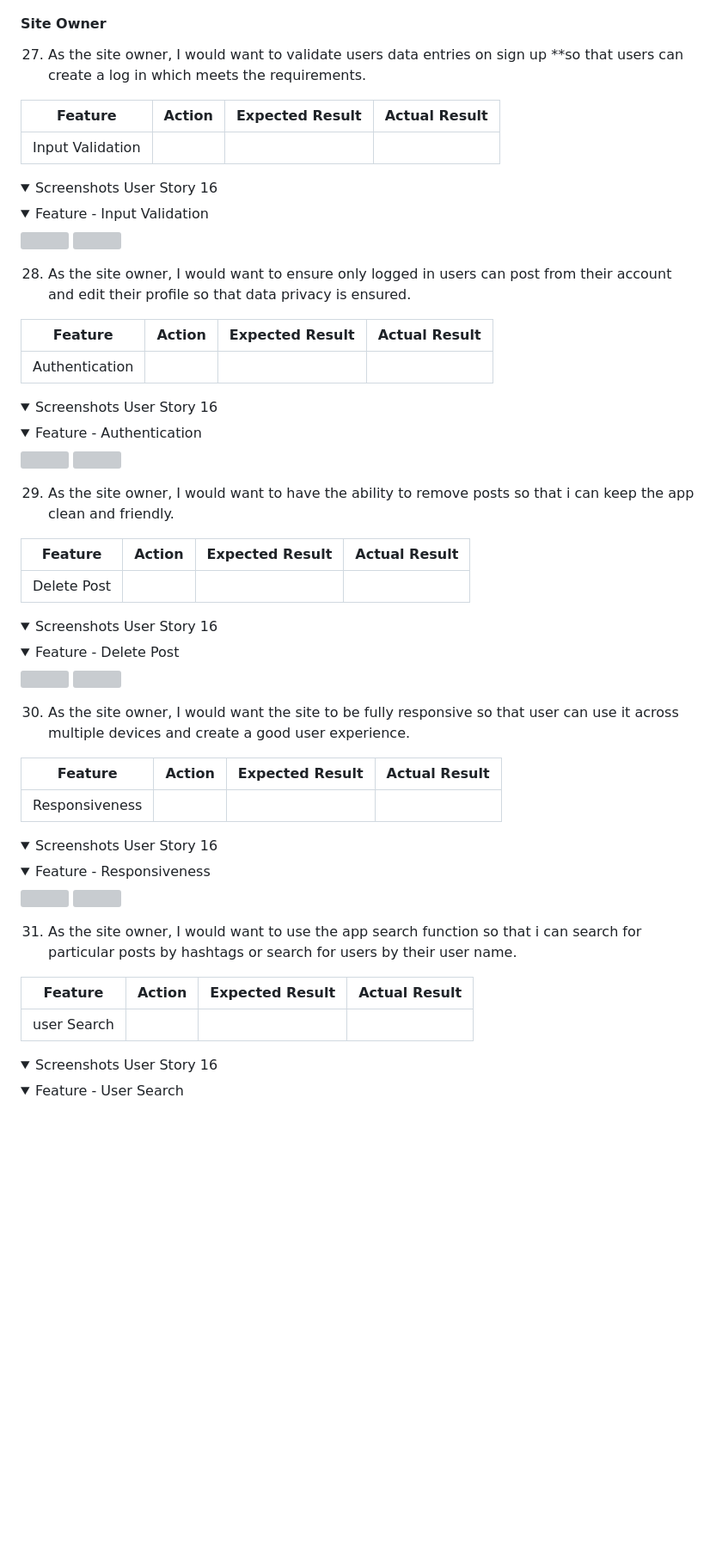
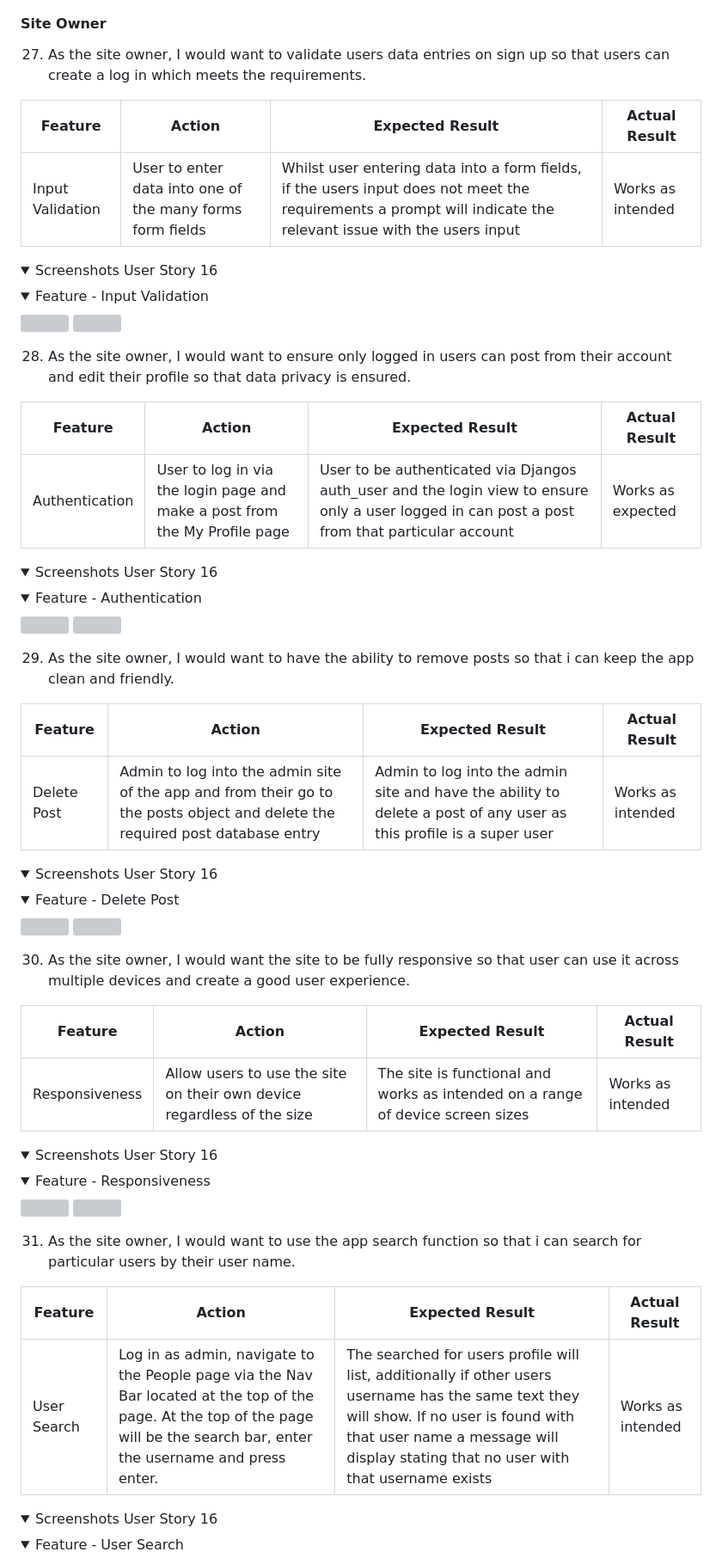
Before and after one commit to jkingportfolio/CI_PP4_Pic_Pals, a Markdown page: README.md, the part around one of its changes. Shown at 86% size. GitHub-like rendering; folded sections open; blank space fills up the shorter version; grey boxes are pictures that could not be loaded.

Commit message:
Update: Site owner manual testing readme section

```diff
--- a/README.md
+++ b/README.md
@@ -1108,11 +1108,11 @@ To avoid unnecessary repetition of images, only the feature being referred to wi
 
 #### Site Owner
 
-27. As the site owner, I would want to validate users data entries on sign up **so that users can create a log in which meets the requirements.
+27. As the site owner, I would want to validate users data entries on sign up so that users can create a log in which meets the requirements.
 
 | Feature       | Action        | Expected Result  | Actual Result |
 | ------------- | ------------- | -------------    | ------------- |
-|  Input Validation  | <ACTION>  | <EXPECTED>    | <ACTUAL> |
+|  Input Validation  | User to enter data into one of the many forms form fields | Whilst user entering data into a form fields, if the users input does not meet the requirements a prompt will indicate the relevant issue with the users input | Works as intended |
 
 <details>
 <summary>Screenshots User Story 16</summary>
@@ -1128,7 +1128,7 @@ To avoid unnecessary repetition of images, only the feature being referred to wi
 
 | Feature       | Action        | Expected Result  | Actual Result |
 | ------------- | ------------- | -------------    | ------------- |
-|  Authentication  | <ACTION>  | <EXPECTED>    | <ACTUAL> |
+|  Authentication  | User to log in via the login page and make a post from the My Profile page  | User to be authenticated via Djangos auth_user and the login view to ensure only a user logged in can post a post from that particular account | Works as expected |
 
 <details>
 <summary>Screenshots User Story 16</summary>
@@ -1144,7 +1144,7 @@ To avoid unnecessary repetition of images, only the feature being referred to wi
 
 | Feature       | Action        | Expected Result  | Actual Result |
 | ------------- | ------------- | -------------    | ------------- |
-|  Delete Post  | <ACTION>  | <EXPECTED>    | <ACTUAL> |
+|  Delete Post  | Admin to log into the admin site of the app and from their go to the posts object and delete the required post database entry  | Admin to log into the admin site and have the ability to delete a post of any user as this profile is a super user | Works as intended |
 
 <details>
 <summary>Screenshots User Story 16</summary>
@@ -1160,7 +1160,7 @@ To avoid unnecessary repetition of images, only the feature being referred to wi
 
 | Feature       | Action        | Expected Result  | Actual Result |
 | ------------- | ------------- | -------------    | ------------- |
-|  Responsiveness  | <ACTION>  | <EXPECTED>    | <ACTUAL> |
+|  Responsiveness  | Allow users to use the site on their own device regardless of the size  | The site is functional and works as intended on a range of device screen sizes  | Works as intended |
 
 <details>
 <summary>Screenshots User Story 16</summary>
@@ -1172,11 +1172,11 @@ To avoid unnecessary repetition of images, only the feature being referred to wi
 </details>
 </details>
 
-31. As the site owner, I would want to use the app search function so that i can search for particular posts by hashtags or search for users by their user name.
+31. As the site owner, I would want to use the app search function so that i can search for particular users by their user name.
 
 | Feature       | Action        | Expected Result  | Actual Result |
 | ------------- | ------------- | -------------    | ------------- |
-|  user Search  | <ACTION>  | <EXPECTED>    | <ACTUAL> |
+|  User Search  | Log in as admin, navigate to the People page via the Nav Bar located at the top of the page. At the top of the page will be the search bar, enter the username and press enter.  | The searched for users profile will list, additionally if other users username has the same text they will show. If no user is found with that user name a message will display stating that no user with that username exists | Works as intended |
 
 <details>
 <summary>Screenshots User Story 16</summary>
```
Also changed, not shown: other parts of README.md (+1 -1 lines).
